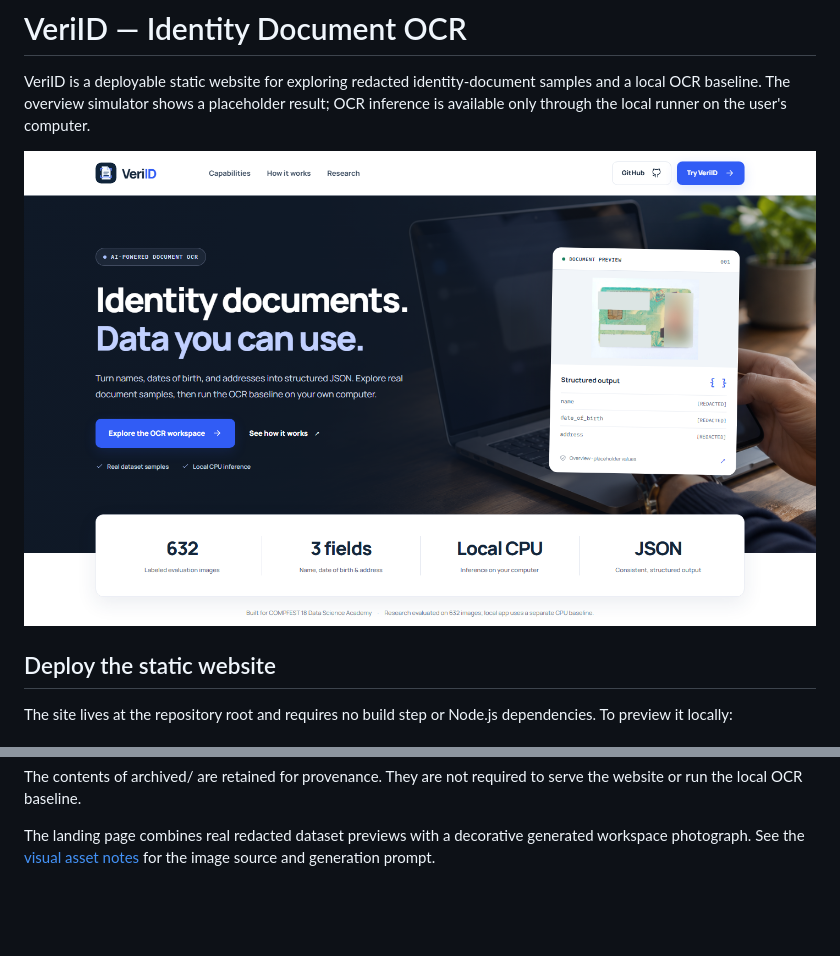
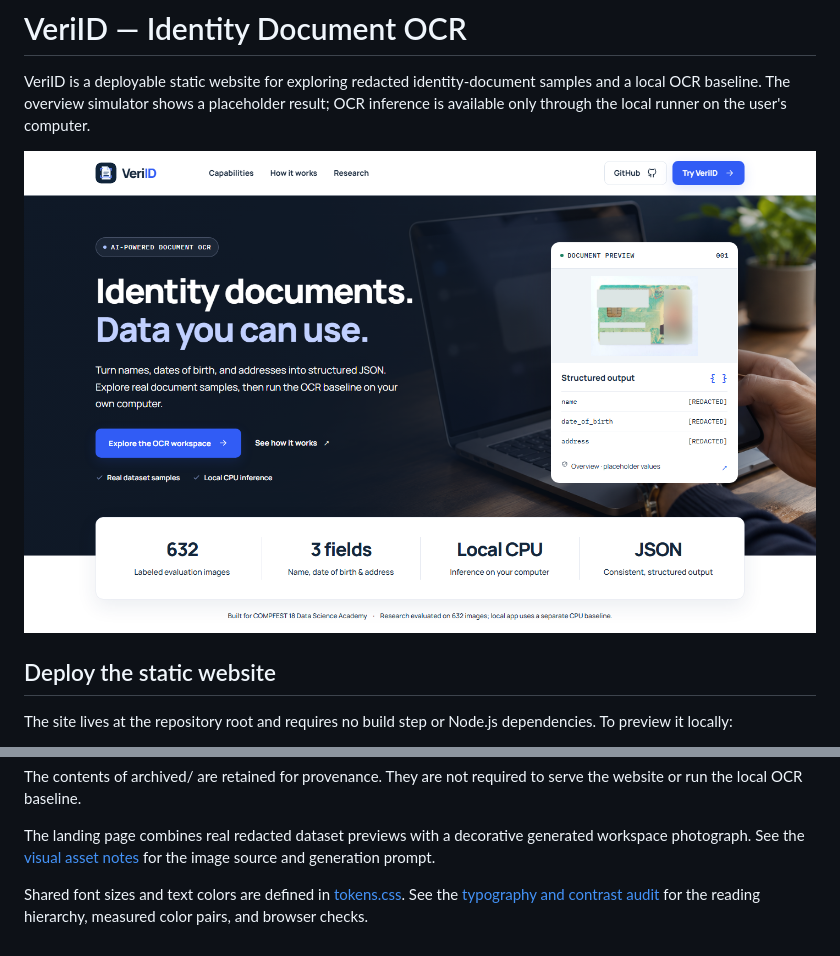
Before and after one commit to Ditt-A/RobustIdentityCardOCR, a Markdown page: README.md, 2 parts joined by grey strips. GitHub-like rendering; pictures changed too: screenshots/landing-page.png; blank space fills up the shorter version.

Commit message:
Improve typography hierarchy and remove gray text

```diff
--- a/README.md
+++ b/README.md
@@ -100,3 +100,5 @@ archived/                       V3–V28 experiments, notebooks, scripts, and re
 The contents of archived/ are retained for provenance. They are not required to serve the website or run the local OCR baseline.
 
 The landing page combines real redacted dataset previews with a decorative generated workspace photograph. See the [visual asset notes](docs/visual-assets.md) for the image source and generation prompt.
+
+Shared font sizes and text colors are defined in [tokens.css](tokens.css). See the [typography and contrast audit](docs/typography-contrast.md) for the reading hierarchy, measured color pairs, and browser checks.
```
Also changed, not shown: docs/typography-contrast.md (added, +48 -0 lines), 5 other files.
